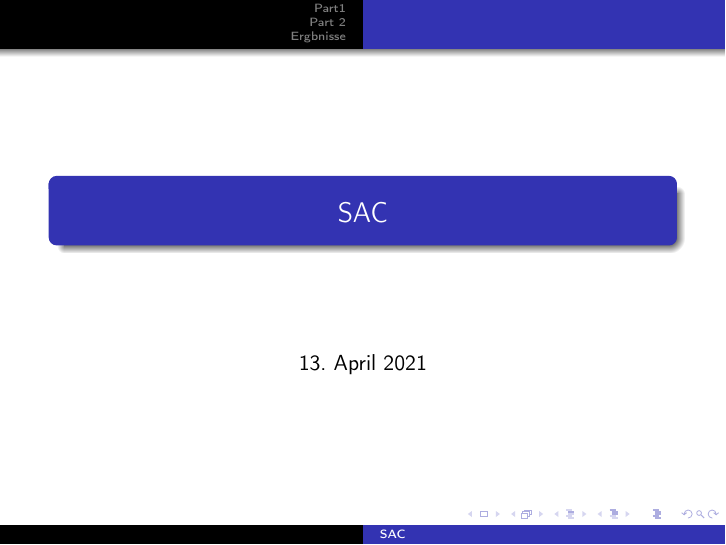
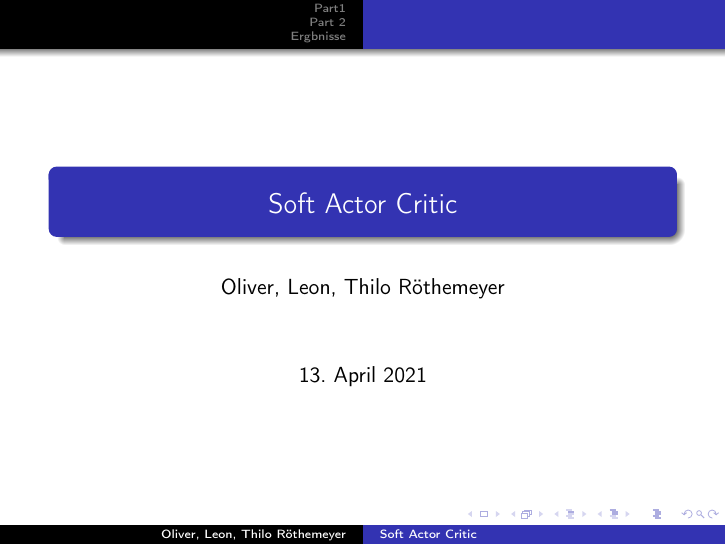
Before and after one commit to TheImus/SAC, LaTeX slides (beamer/SACbeamer.tex): page 1 of 9. Compiled offline with pdfLaTeX.

Commit message:
Added subject author and title

```diff
--- a/beamer/SACbeamer.tex
+++ b/beamer/SACbeamer.tex
@@ -6,14 +6,14 @@
 \usepackage{amsmath}
 \usepackage{amsfonts}
 \usepackage{amssymb}
-%\author{}
-\title{SAC}
+\author{Oliver, Leon, Thilo Röthemeyer}
+\title{Soft Actor Critic}
 %\setbeamercovered{transparent}
 %\setbeamertemplate{navigation symbols}{}
 %\logo{}
 %\institute{}
 %\date{}
-%\subject{}
+\subject{Soft Actor Critic}
 \begin{document}
 
 \begin{frame}
```
Also changed, not shown: beamer/SACbeamer.pdf.
